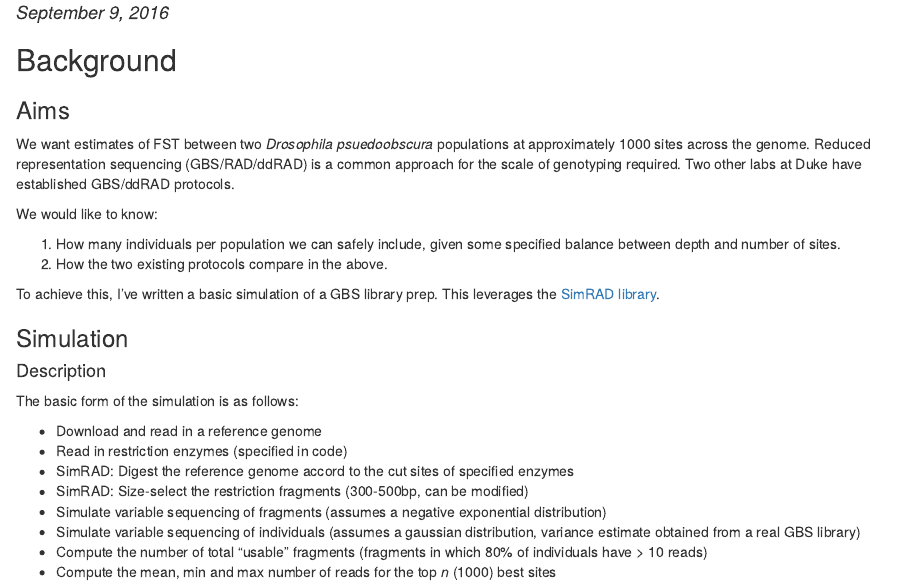
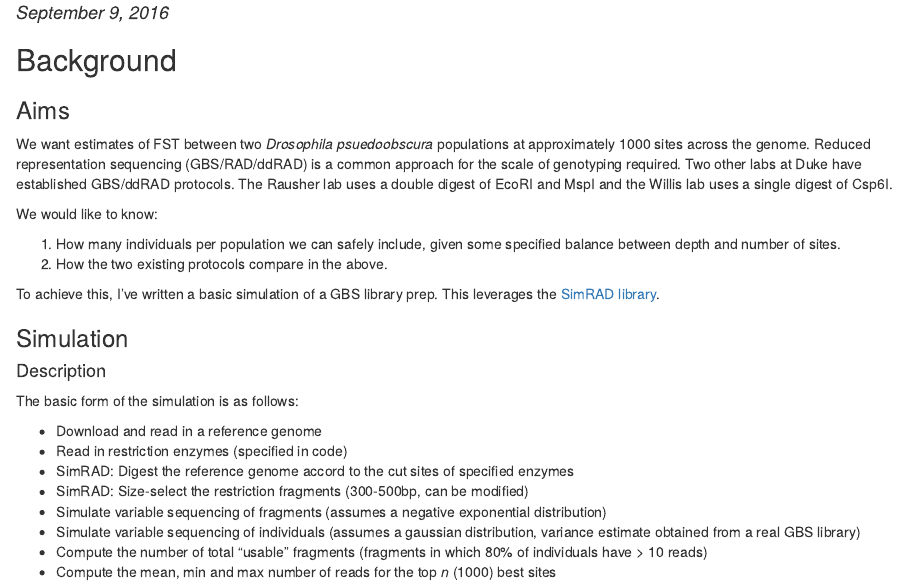
Before and after one commit to ksamuk/dpse_gbs, an R Markdown document (gbs_simulation_report.Rmd): the page in a window 1100 px wide, from 100 px down. The pictures show the output file gbs_simulation_report.html that the author committed with the source, opened offline.

Commit message:
Update report with lab details!

```diff
--- a/gbs_simulation_report.Rmd
+++ b/gbs_simulation_report.Rmd
@@ -15,7 +15,7 @@ knitr::opts_chunk$set(echo = TRUE)
 
 ### Aims
 
-We want estimates of FST between two *Drosophila psuedoobscura* populations at approximately 1000 sites across the genome. Reduced representation sequencing (GBS/RAD/ddRAD) is a common approach for the scale of genotyping required. Two other labs at Duke have established GBS/ddRAD protocols.
+We want estimates of FST between two *Drosophila psuedoobscura* populations at approximately 1000 sites across the genome. Reduced representation sequencing (GBS/RAD/ddRAD) is a common approach for the scale of genotyping required. Two other labs at Duke have established GBS/ddRAD protocols. The Rausher lab uses a double digest of EcoRI and MspI and the Willis lab uses a single digest of Csp6I.
 
 We would like to know:
 
```
Also changed, not shown: gbs_simulation_report.html, gbs_simulation_report.md.
